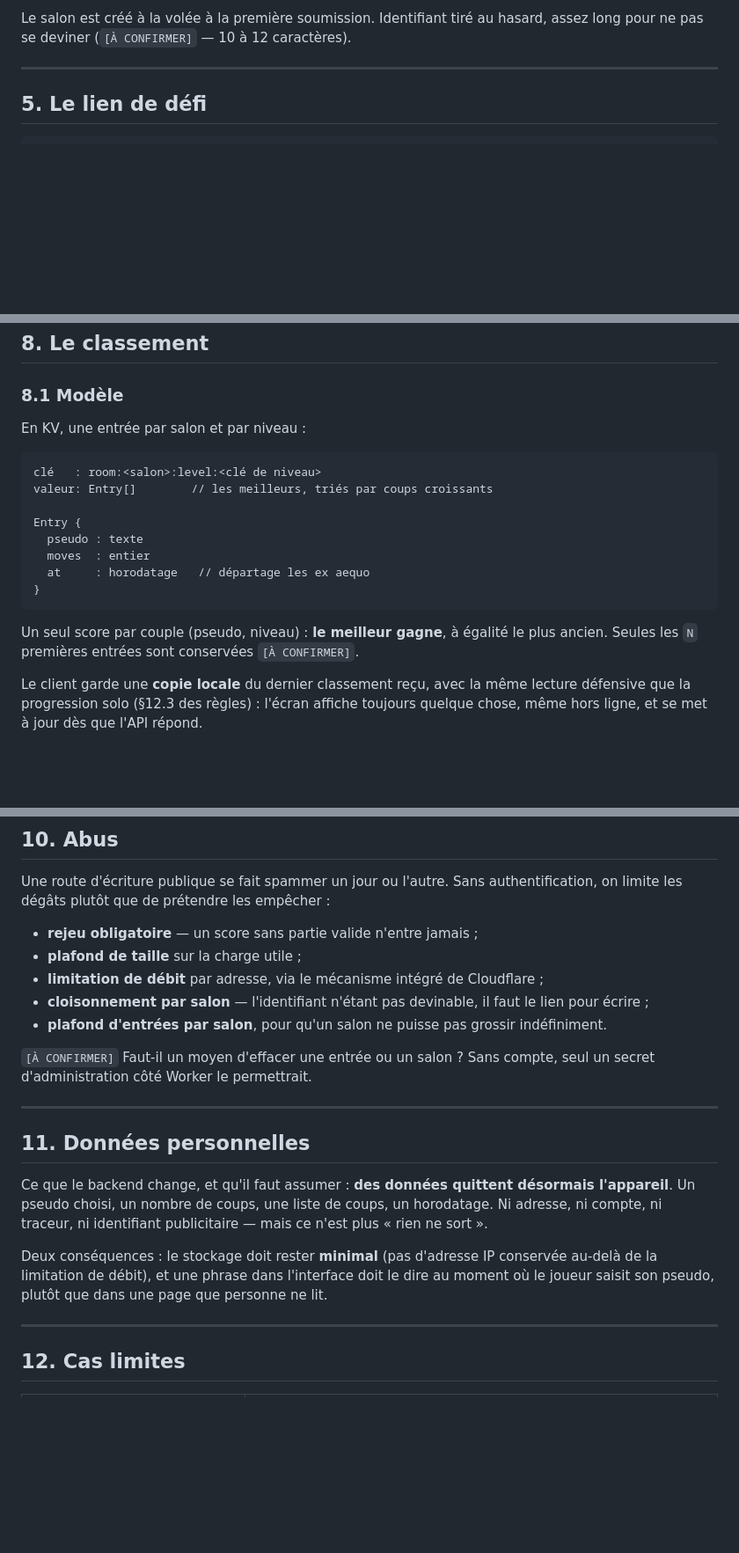
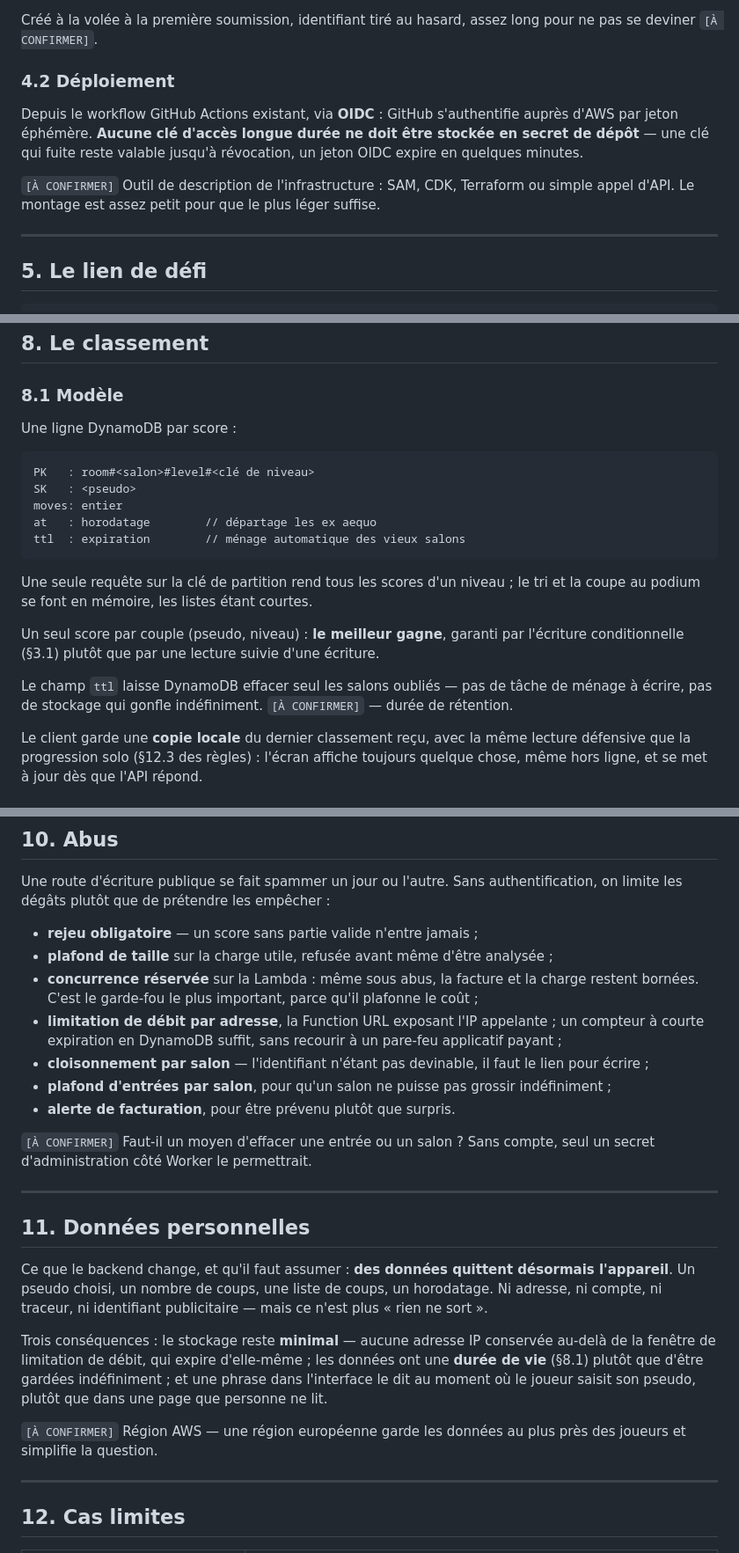
Before and after one commit to viruseb/bottlesort, a Markdown page: docs/02-defi-et-classement.md, 3 parts joined by grey strips. Shown at 88% size. Rendered like a GitHub page; blank space fills up the shorter version.

````diff
--- a/docs/02-defi-et-classement.md
+++ b/docs/02-defi-et-classement.md
@@ -93,6 +122,15 @@ dans le lien de défi. Trois raisons :
 
-Le salon est créé à la volée à la première soumission. Identifiant tiré au hasard, assez long
-pour ne pas se deviner (`[À CONFIRMER]` — 10 à 12 caractères).
+Créé à la volée à la première soumission, identifiant tiré au hasard, assez long pour ne pas se
+deviner `[À CONFIRMER]`.
+
+### 4.2 Déploiement
+
+Depuis le workflow GitHub Actions existant, via **OIDC** : GitHub s'authentifie auprès d'AWS par
+jeton éphémère. **Aucune clé d'accès longue durée ne doit être stockée en secret de dépôt** — une
+clé qui fuite reste valable jusqu'à révocation, un jeton OIDC expire en quelques minutes.
+
+`[À CONFIRMER]` Outil de description de l'infrastructure : SAM, CDK, Terraform ou simple appel
+d'API. Le montage est assez petit pour que le plus léger suffise.
 
 ---
 
@@ -169,21 +207,24 @@ client protège l'affichage, et aucun des deux ne doit dépendre de l'autre.
 
 ### 8.1 Modèle
 
-En KV, une entrée par salon et par niveau :
+Une ligne DynamoDB par score :
 
 ```
-clé   : room:<salon>:level:<clé de niveau>
-valeur: Entry[]        // les meilleurs, triés par coups croissants
-
-Entry {
-  pseudo : texte
-  moves  : entier
-  at     : horodatage   // départage les ex aequo
-}
+PK   : room#<salon>#level#<clé de niveau>
+SK   : <pseudo>
+moves: entier
+at   : horodatage        // départage les ex aequo
+ttl  : expiration        // ménage automatique des vieux salons
 ```
 
-Un seul score par couple (pseudo, niveau) : **le meilleur gagne**, à égalité le plus ancien.
-Seules les `N` premières entrées sont conservées `[À CONFIRMER]`.
+Une seule requête sur la clé de partition rend tous les scores d'un niveau ; le tri et la coupe
+au podium se font en mémoire, les listes étant courtes.
+
+Un seul score par couple (pseudo, niveau) : **le meilleur gagne**, garanti par l'écriture
+conditionnelle (§3.1) plutôt que par une lecture suivie d'une écriture.
+
+Le champ `ttl` laisse DynamoDB effacer seul les salons oubliés — pas de tâche de ménage à
+écrire, pas de stockage qui gonfle indéfiniment. `[À CONFIRMER]` — durée de rétention.
 
 Le client garde une **copie locale** du dernier classement reçu, avec la même lecture défensive
 que la progression solo (§12.3 des règles) : l'écran affiche toujours quelque chose, même hors
@@ -226,10 +267,14 @@ Une route d'écriture publique se fait spammer un jour ou l'autre. Sans authenti
 limite les dégâts plutôt que de prétendre les empêcher :
 
 - **rejeu obligatoire** — un score sans partie valide n'entre jamais ;
-- **plafond de taille** sur la charge utile ;
-- **limitation de débit** par adresse, via le mécanisme intégré de Cloudflare ;
+- **plafond de taille** sur la charge utile, refusée avant même d'être analysée ;
+- **concurrence réservée** sur la Lambda : même sous abus, la facture et la charge restent
+  bornées. C'est le garde-fou le plus important, parce qu'il plafonne le coût ;
+- **limitation de débit par adresse**, la Function URL exposant l'IP appelante ; un compteur à
+  courte expiration en DynamoDB suffit, sans recourir à un pare-feu applicatif payant ;
 - **cloisonnement par salon** — l'identifiant n'étant pas devinable, il faut le lien pour écrire ;
-- **plafond d'entrées par salon**, pour qu'un salon ne puisse pas grossir indéfiniment.
+- **plafond d'entrées par salon**, pour qu'un salon ne puisse pas grossir indéfiniment ;
+- **alerte de facturation**, pour être prévenu plutôt que surpris.
 
 `[À CONFIRMER]` Faut-il un moyen d'effacer une entrée ou un salon ? Sans compte, seul un secret
 d'administration côté Worker le permettrait.
@@ -242,9 +287,13 @@ Ce que le backend change, et qu'il faut assumer : **des données quittent désor
 Un pseudo choisi, un nombre de coups, une liste de coups, un horodatage. Ni adresse, ni compte,
 ni traceur, ni identifiant publicitaire — mais ce n'est plus « rien ne sort ».
 
-Deux conséquences : le stockage doit rester **minimal** (pas d'adresse IP conservée au-delà de la
-limitation de débit), et une phrase dans l'interface doit le dire au moment où le joueur saisit
-son pseudo, plutôt que dans une page que personne ne lit.
+Trois conséquences : le stockage reste **minimal** — aucune adresse IP conservée au-delà de la
+fenêtre de limitation de débit, qui expire d'elle-même ; les données ont une **durée de vie**
+(§8.1) plutôt que d'être gardées indéfiniment ; et une phrase dans l'interface le dit au moment
+où le joueur saisit son pseudo, plutôt que dans une page que personne ne lit.
+
+`[À CONFIRMER]` Région AWS — une région européenne garde les données au plus près des joueurs et
+simplifie la question.
 
 ---
 
````
Also changed, not shown: other parts of docs/02-defi-et-classement.md (+72 -37 lines).
